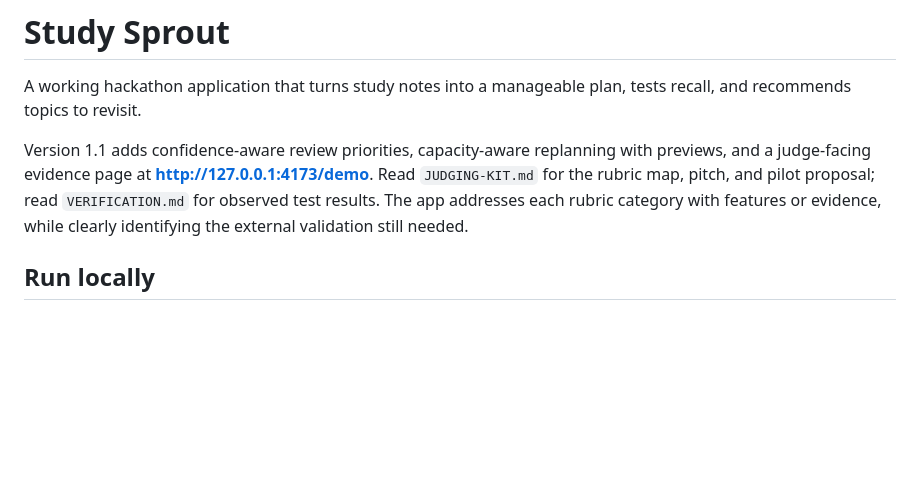
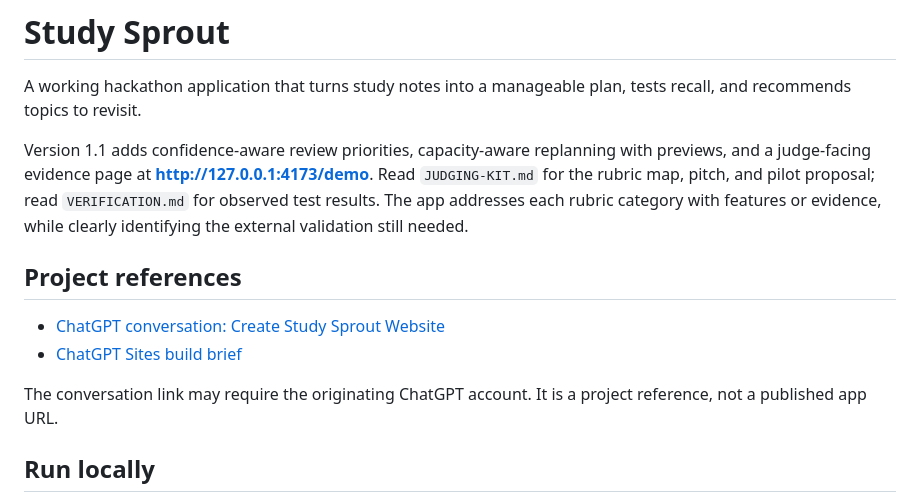
Before and after one commit to jonmlevine/study-sprout, a Markdown page: study-sprout/README.md, the part around the change. GitHub-like rendering; blank space fills up the shorter version.

Commit message:
docs: reference Study Sprout ChatGPT conversation

```diff
--- a/study-sprout/README.md
+++ b/study-sprout/README.md
@@ -3,6 +3,13 @@
 A working hackathon application that turns study notes into a manageable plan, tests recall, and recommends topics to revisit.
 
 Version 1.1 adds confidence-aware review priorities, capacity-aware replanning with previews, and a judge-facing evidence page at **http://127.0.0.1:4173/demo**. Read `JUDGING-KIT.md` for the rubric map, pitch, and pilot proposal; read `VERIFICATION.md` for observed test results. The app addresses each rubric category with features or evidence, while clearly identifying the external validation still needed.
+
+## Project references
+
+- [ChatGPT conversation: Create Study Sprout Website](https://chatgpt.com/c/6ade811e-e10c-83e8-908a-c5311931240e)
+- [ChatGPT Sites build brief](../SITES_BUILD_PROMPT.md)
+
+The conversation link may require the originating ChatGPT account. It is a project reference, not a published app URL.
 
 ## Run locally
 
```
Also changed, not shown: SITES_BUILD_PROMPT.md (+2 -0 lines).
